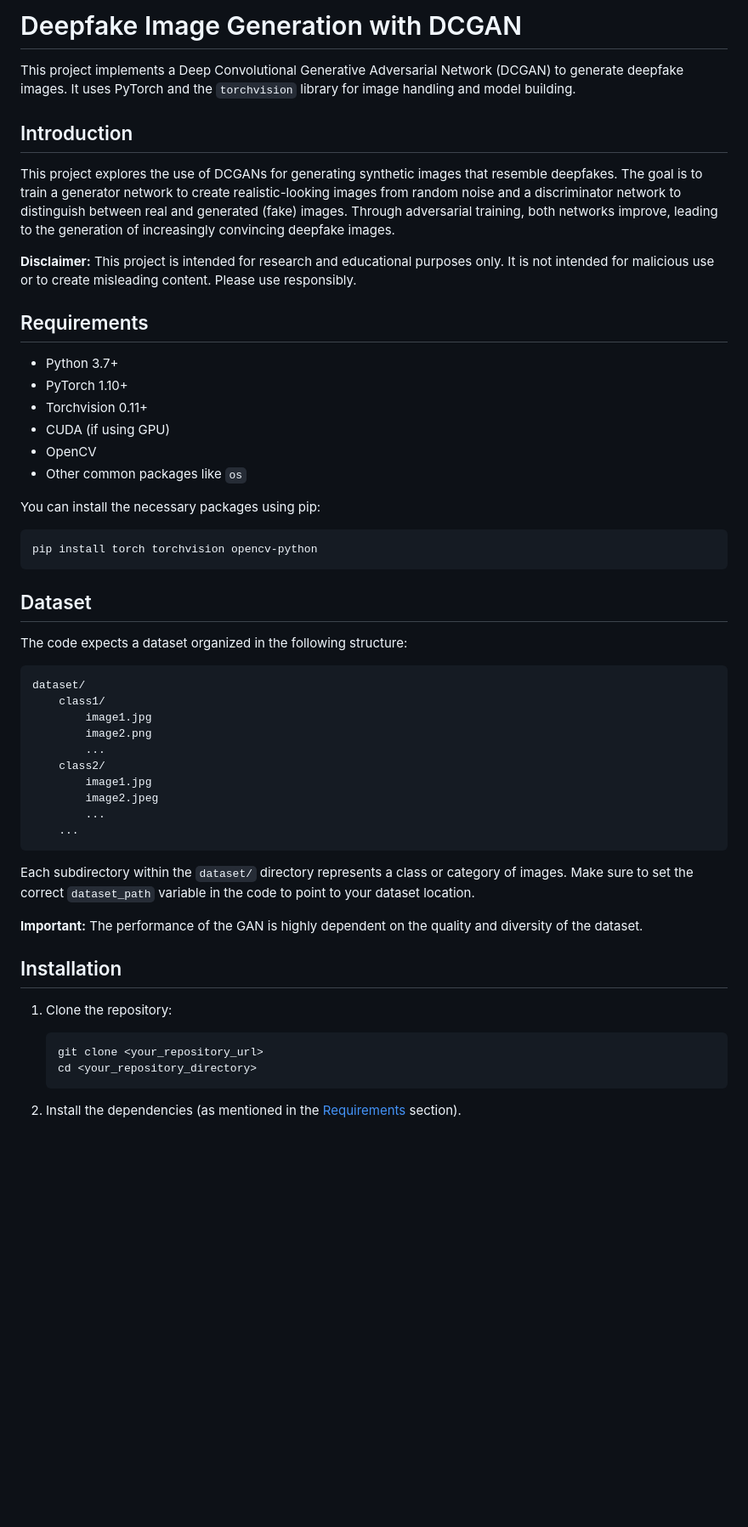
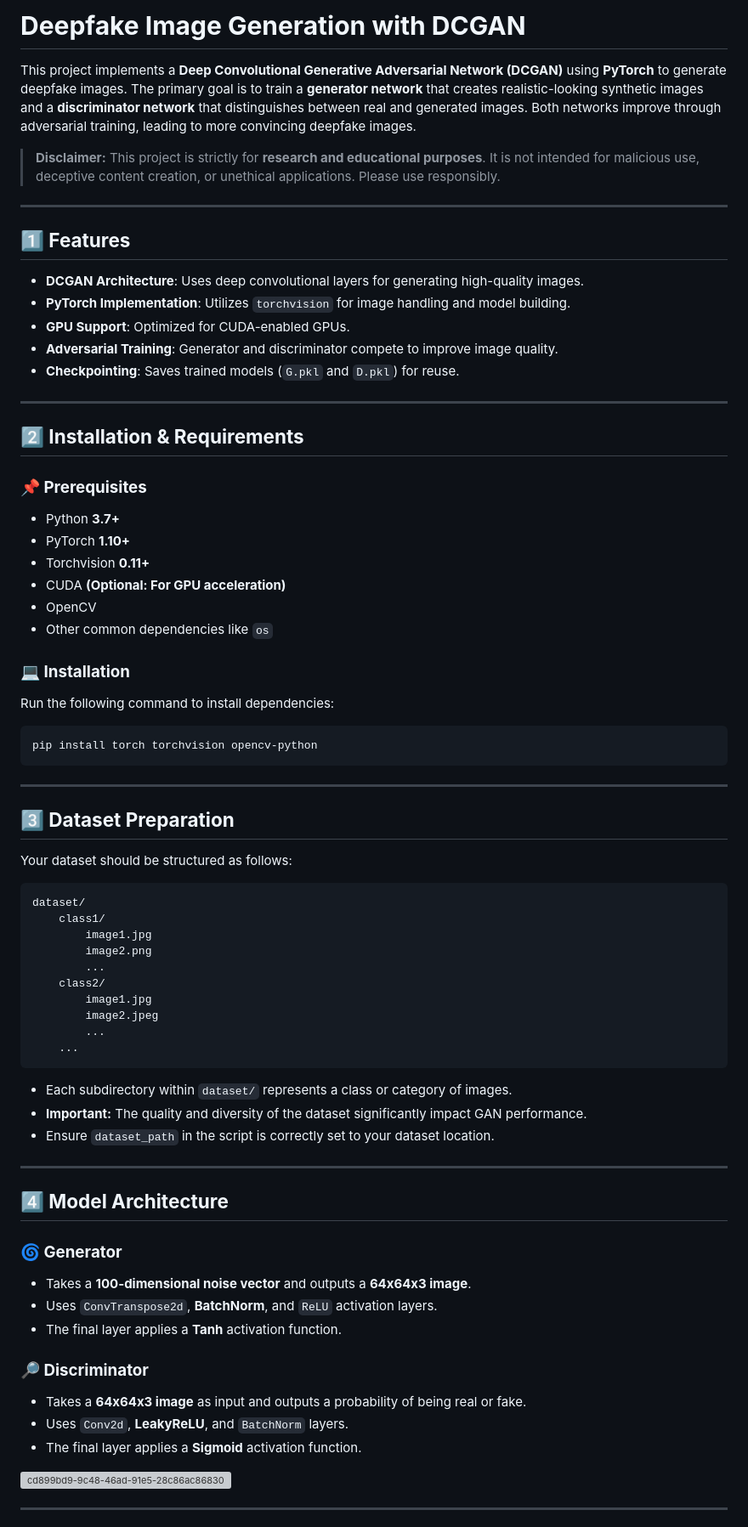
Before and after one commit to subhojeetchanda/Deepfake_image_detection, a Markdown page: README.md, the part around the change printed below. Shown: that part at 85% size. Drawn GitHub-style; blank space fills up the shorter version; grey boxes are pictures that could not be loaded.

````diff
--- a/README.md
+++ b/README.md
@@ -1,32 +1,39 @@
-# Deepfake Image Generation with DCGAN
+# **Deepfake Image Generation with DCGAN**
 
-This project implements a Deep Convolutional Generative Adversarial Network (DCGAN) to generate deepfake images.  It uses PyTorch and the `torchvision` library for image handling and model building.
+This project implements a **Deep Convolutional Generative Adversarial Network (DCGAN)** using **PyTorch** to generate deepfake images. The primary goal is to train a **generator network** that creates realistic-looking synthetic images and a **discriminator network** that distinguishes between real and generated images. Both networks improve through adversarial training, leading to more convincing deepfake images.
 
+> **Disclaimer:** This project is strictly for **research and educational purposes**. It is not intended for malicious use, deceptive content creation, or unethical applications. Please use responsibly.
 
-## Introduction
+---
 
-This project explores the use of DCGANs for generating synthetic images that resemble deepfakes. The goal is to train a generator network to create realistic-looking images from random noise and a discriminator network to distinguish between real and generated (fake) images. Through adversarial training, both networks improve, leading to the generation of increasingly convincing deepfake images.
+## **1️⃣ Features**
+- **DCGAN Architecture**: Uses deep convolutional layers for generating high-quality images.
+- **PyTorch Implementation**: Utilizes `torchvision` for image handling and model building.
+- **GPU Support**: Optimized for CUDA-enabled GPUs.
+- **Adversarial Training**: Generator and discriminator compete to improve image quality.
+- **Checkpointing**: Saves trained models (`G.pkl` and `D.pkl`) for reuse.
 
-**Disclaimer:** This project is intended for research and educational purposes only.  It is not intended for malicious use or to create misleading content.  Please use responsibly.
+---
 
-## Requirements
+## **2️⃣ Installation & Requirements**
+### **📌 Prerequisites**
+- Python **3.7+**
+- PyTorch **1.10+**
+- Torchvision **0.11+**
+- CUDA **(Optional: For GPU acceleration)**
+- OpenCV
+- Other common dependencies like `os`
 
-*   Python 3.7+
-*   PyTorch 1.10+
-*   Torchvision 0.11+
-*   CUDA (if using GPU)
-*   OpenCV
-*   Other common packages like `os`
-
-You can install the necessary packages using pip:
-
+### **💻 Installation**
+Run the following command to install dependencies:
 ```bash
 pip install torch torchvision opencv-python
 ```
 
-## Dataset
+---
 
-The code expects a dataset organized in the following structure:
+## **3️⃣ Dataset Preparation**
+Your dataset should be structured as follows:
 
 ```
 dataset/
@@ -40,19 +47,25 @@ dataset/
         ...
     ...
 ```
+- Each subdirectory within `dataset/` represents a class or category of images.
+- **Important:** The quality and diversity of the dataset significantly impact GAN performance.
+- Ensure `dataset_path` in the script is correctly set to your dataset location.
 
-Each subdirectory within the `dataset/` directory represents a class or category of images.  Make sure to set the correct `dataset_path` variable in the code to point to your dataset location.
+---
 
-**Important:** The performance of the GAN is highly dependent on the quality and diversity of the dataset.
+## **4️⃣ Model Architecture**
+### **🌀 Generator**
+- Takes a **100-dimensional noise vector** and outputs a **64x64x3 image**.
+- Uses `ConvTranspose2d`, **BatchNorm**, and `ReLU` activation layers.
+- The final layer applies a **Tanh** activation function.
 
-## Installation
+### **🔎 Discriminator**
+- Takes a **64x64x3 image** as input and outputs a probability of being real or fake.
+- Uses `Conv2d`, **LeakyReLU**, and `BatchNorm` layers.
+- The final layer applies a **Sigmoid** activation function.
 
-1.  Clone the repository:
+![cd899bd9-9c48-46ad-91e5-28c86ac86830](https://github.com/user-attachments/assets/2d707c2a-216c-4258-a3dc-b9ec0fd41bf5)
 
-    ```bash
-    git clone <your_repository_url>
-    cd <your_repository_directory>
-    ```
 
-2.  Install the dependencies (as mentioned in the [Requirements](#requirements) section).
+---
 
````
Also changed, not shown: other parts of README.md (+62 -40 lines).
